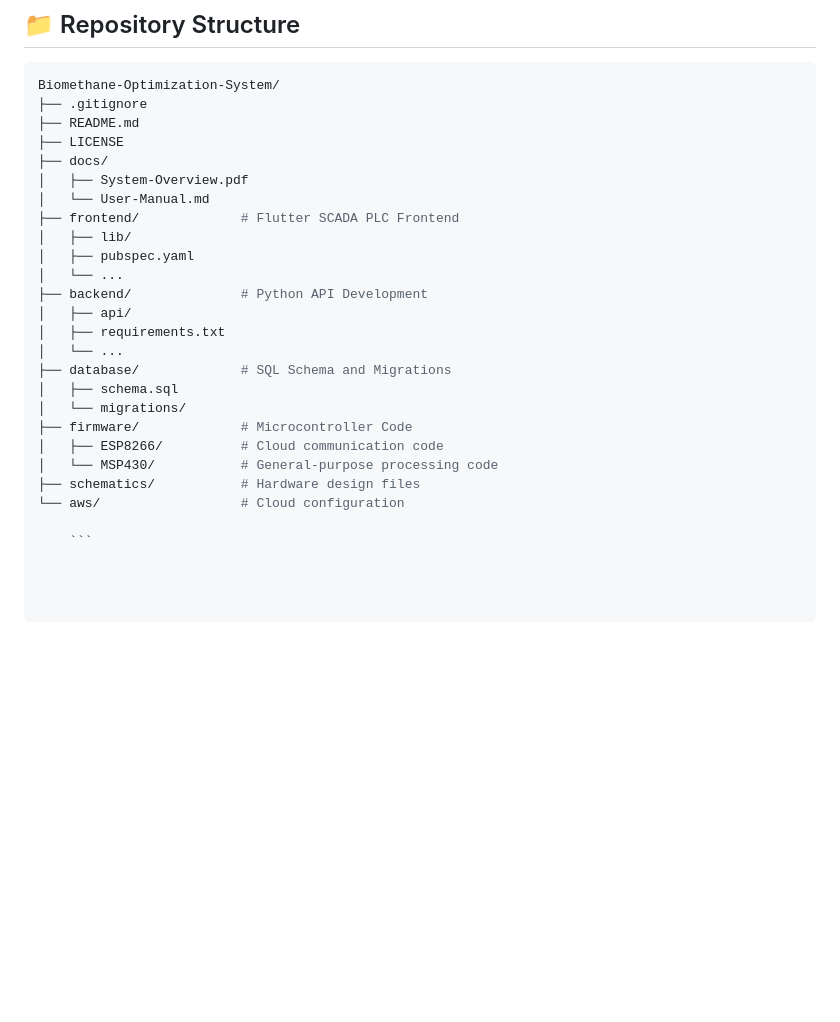
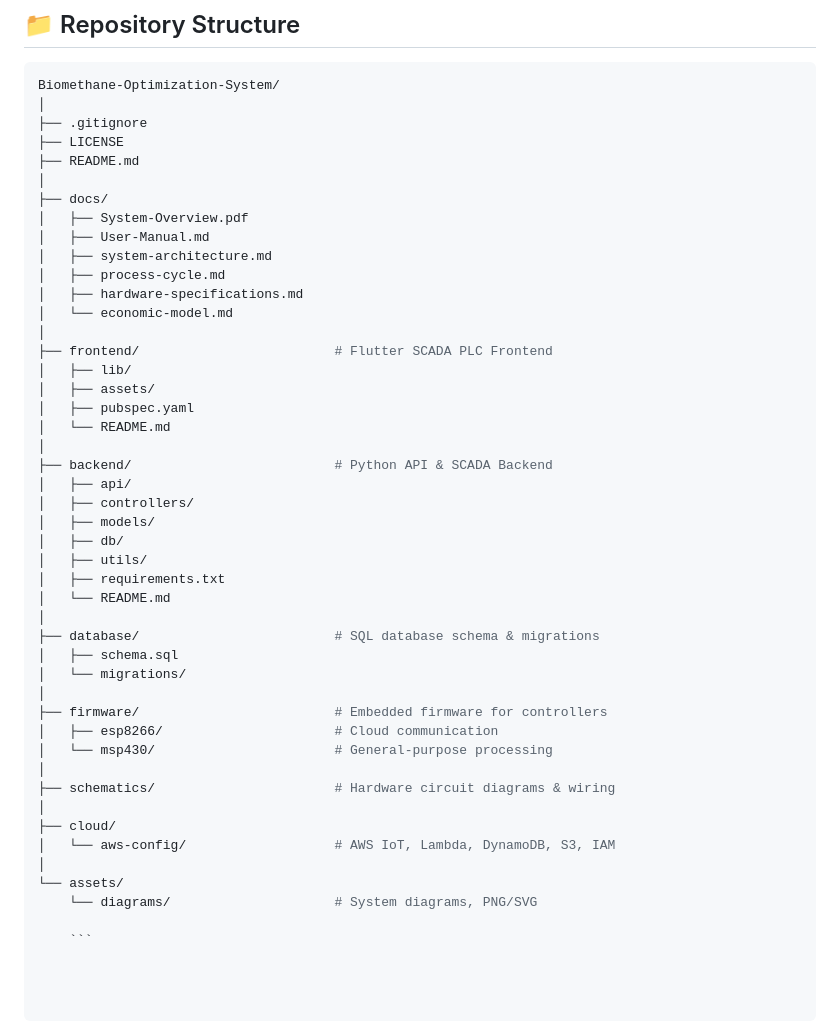
Before and after one commit to Yarok14Technologies/Biomethane-Optimization-System., a Markdown page: README.md, the part around the change. Drawn GitHub-style; blank space fills up the shorter version.

````diff
--- a/README.md
+++ b/README.md
@@ -114,27 +114,48 @@ The Biomethane Optimization System is a hybrid hardware–software platform that
 
 ```bash
 Biomethane-Optimization-System/
+│
 ├── .gitignore
+├── LICENSE
 ├── README.md
-├── LICENSE
+│
 ├── docs/
 │   ├── System-Overview.pdf
-│   └── User-Manual.md
-├── frontend/             # Flutter SCADA PLC Frontend
+│   ├── User-Manual.md
+│   ├── system-architecture.md
+│   ├── process-cycle.md
+│   ├── hardware-specifications.md
+│   └── economic-model.md
+│
+├── frontend/                         # Flutter SCADA PLC Frontend
 │   ├── lib/
+│   ├── assets/
 │   ├── pubspec.yaml
-│   └── ...
-├── backend/              # Python API Development
+│   └── README.md
+│
+├── backend/                          # Python API & SCADA Backend
 │   ├── api/
+│   ├── controllers/
+│   ├── models/
+│   ├── db/
+│   ├── utils/
 │   ├── requirements.txt
-│   └── ...
-├── database/             # SQL Schema and Migrations
+│   └── README.md
+│
+├── database/                         # SQL database schema & migrations
 │   ├── schema.sql
 │   └── migrations/
-├── firmware/             # Microcontroller Code
-│   ├── ESP8266/          # Cloud communication code
-│   └── MSP430/           # General-purpose processing code
-├── schematics/           # Hardware design files
-└── aws/                  # Cloud configuration
+│
+├── firmware/                         # Embedded firmware for controllers
+│   ├── esp8266/                      # Cloud communication
+│   └── msp430/                       # General-purpose processing
+│
+├── schematics/                       # Hardware circuit diagrams & wiring
+│
+├── cloud/
+│   └── aws-config/                   # AWS IoT, Lambda, DynamoDB, S3, IAM
+│
+└── assets/
+    └── diagrams/                     # System diagrams, PNG/SVG
 
     ```
````
